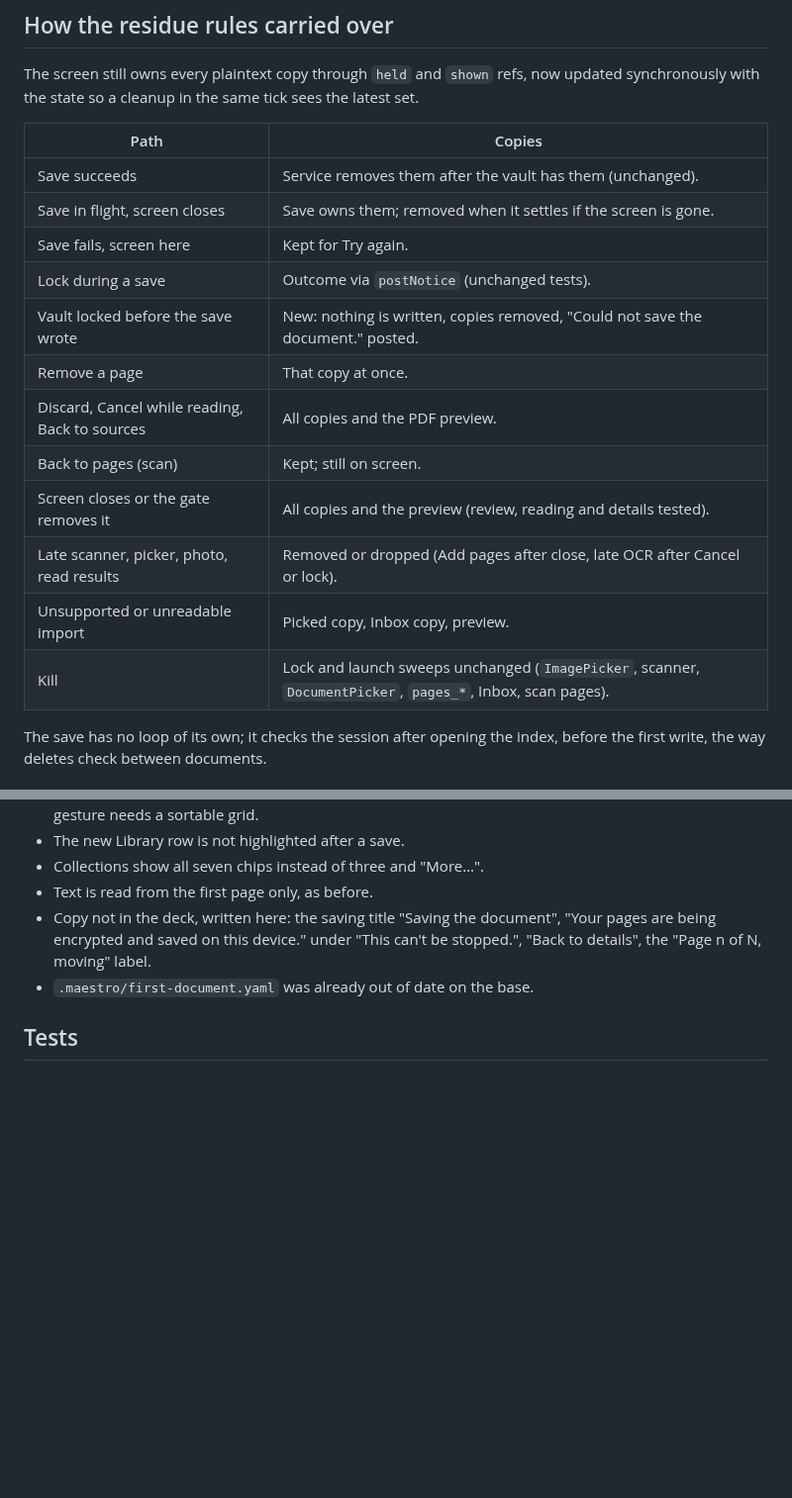
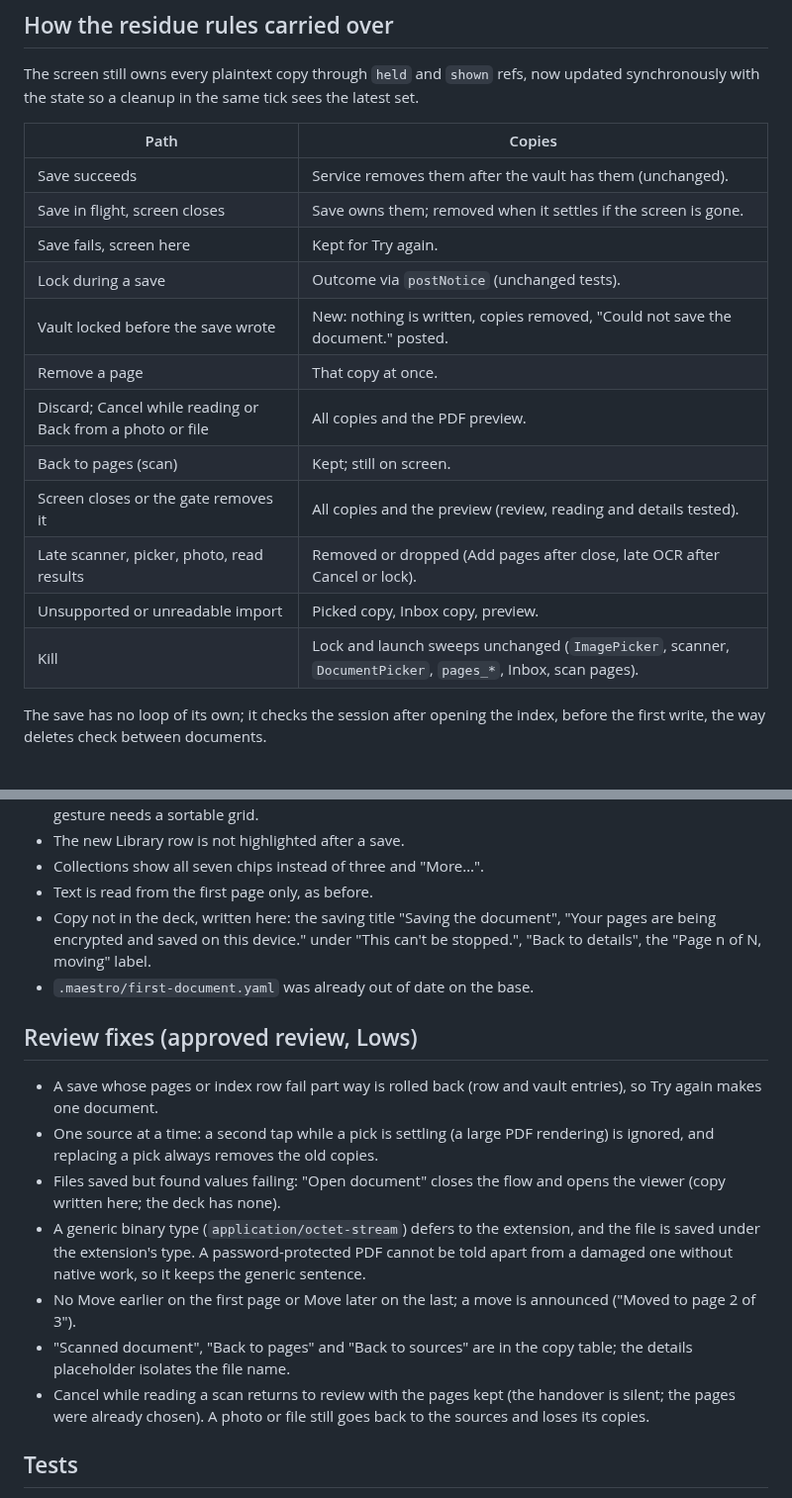
Before and after one commit to naderalfakesh/secure-vault, a Markdown page: docs/verification/redesign-scan.md, 2 parts joined by grey strips. Shown at 99% size. Rendered like a GitHub page; blank space fills up the shorter version.

Commit message:
docs: record the scan review fixes

```diff
--- a/docs/verification/redesign-scan.md
+++ b/docs/verification/redesign-scan.md
@@ -74,20 +74,20 @@ The screen still owns every plaintext copy through `held` and `shown` refs,
 now updated synchronously with the state so a cleanup in the same tick sees
 the latest set.
 
-| Path                                           | Copies                                                                                                     |
-| ---------------------------------------------- | ---------------------------------------------------------------------------------------------------------- |
-| Save succeeds                                  | Service removes them after the vault has them (unchanged).                                                 |
-| Save in flight, screen closes                  | Save owns them; removed when it settles if the screen is gone.                                             |
-| Save fails, screen here                        | Kept for Try again.                                                                                        |
-| Lock during a save                             | Outcome via `postNotice` (unchanged tests).                                                                |
-| Vault locked before the save wrote             | New: nothing is written, copies removed, "Could not save the document." posted.                            |
-| Remove a page                                  | That copy at once.                                                                                         |
-| Discard, Cancel while reading, Back to sources | All copies and the PDF preview.                                                                            |
-| Back to pages (scan)                           | Kept; still on screen.                                                                                     |
-| Screen closes or the gate removes it           | All copies and the preview (review, reading and details tested).                                           |
-| Late scanner, picker, photo, read results      | Removed or dropped (Add pages after close, late OCR after Cancel or lock).                                 |
-| Unsupported or unreadable import               | Picked copy, Inbox copy, preview.                                                                          |
-| Kill                                           | Lock and launch sweeps unchanged (`ImagePicker`, scanner, `DocumentPicker`, `pages_*`, Inbox, scan pages). |
+| Path                                                       | Copies                                                                                                     |
+| ---------------------------------------------------------- | ---------------------------------------------------------------------------------------------------------- |
+| Save succeeds                                              | Service removes them after the vault has them (unchanged).                                                 |
+| Save in flight, screen closes                              | Save owns them; removed when it settles if the screen is gone.                                             |
+| Save fails, screen here                                    | Kept for Try again.                                                                                        |
+| Lock during a save                                         | Outcome via `postNotice` (unchanged tests).                                                                |
+| Vault locked before the save wrote                         | New: nothing is written, copies removed, "Could not save the document." posted.                            |
+| Remove a page                                              | That copy at once.                                                                                         |
+| Discard; Cancel while reading or Back from a photo or file | All copies and the PDF preview.                                                                            |
+| Back to pages (scan)                                       | Kept; still on screen.                                                                                     |
+| Screen closes or the gate removes it                       | All copies and the preview (review, reading and details tested).                                           |
+| Late scanner, picker, photo, read results                  | Removed or dropped (Add pages after close, late OCR after Cancel or lock).                                 |
+| Unsupported or unreadable import                           | Picked copy, Inbox copy, preview.                                                                          |
+| Kill                                                       | Lock and launch sweeps unchanged (`ImagePicker`, scanner, `DocumentPicker`, `pages_*`, Inbox, scan pages). |
 
 The save has no loop of its own; it checks the session after opening the
 index, before the first write, the way deletes check between documents.
@@ -104,6 +104,26 @@ index, before the first write, the way deletes check between documents.
   under "This can't be stopped.", "Back to details", the "Page n of N,
   moving" label.
 - `.maestro/first-document.yaml` was already out of date on the base.
+
+## Review fixes (approved review, Lows)
+
+- A save whose pages or index row fail part way is rolled back (row and
+  vault entries), so Try again makes one document.
+- One source at a time: a second tap while a pick is settling (a large PDF
+  rendering) is ignored, and replacing a pick always removes the old copies.
+- Files saved but found values failing: "Open document" closes the flow and
+  opens the viewer (copy written here; the deck has none).
+- A generic binary type (`application/octet-stream`) defers to the
+  extension, and the file is saved under the extension's type. A
+  password-protected PDF cannot be told apart from a damaged one without
+  native work, so it keeps the generic sentence.
+- No Move earlier on the first page or Move later on the last; a move is
+  announced ("Moved to page 2 of 3").
+- "Scanned document", "Back to pages" and "Back to sources" are in the copy
+  table; the details placeholder isolates the file name.
+- Cancel while reading a scan returns to review with the pages kept (the
+  handover is silent; the pages were already chosen). A photo or file still
+  goes back to the sources and loses its copies.
 
 ## Tests
 
```
